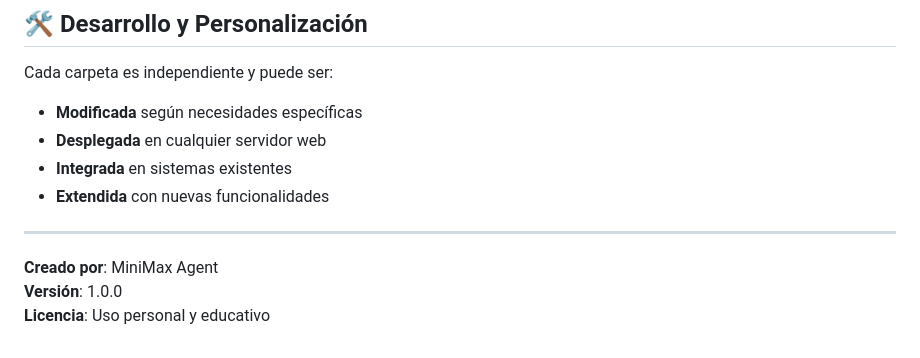
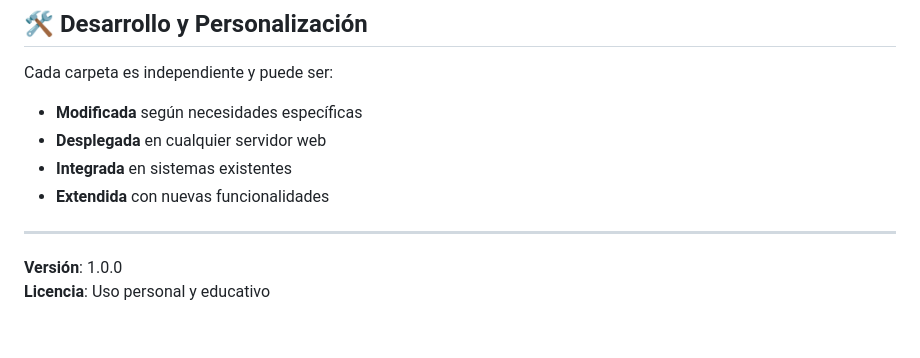
Before and after one commit to j28c-run/social-media-video-downloader, a Markdown page: README.md, the part around the change. Rendered like a GitHub page.

Commit message:
Remove author and license details from README
Removed author, version, and license information from README.

```diff
--- a/README.md
+++ b/README.md
@@ -205,6 +205,5 @@ Cada carpeta es independiente y puede ser:
 
 ---
 
-**Creado por**: MiniMax Agent
 **Versión**: 1.0.0
 **Licencia**: Uso personal y educativo
```
